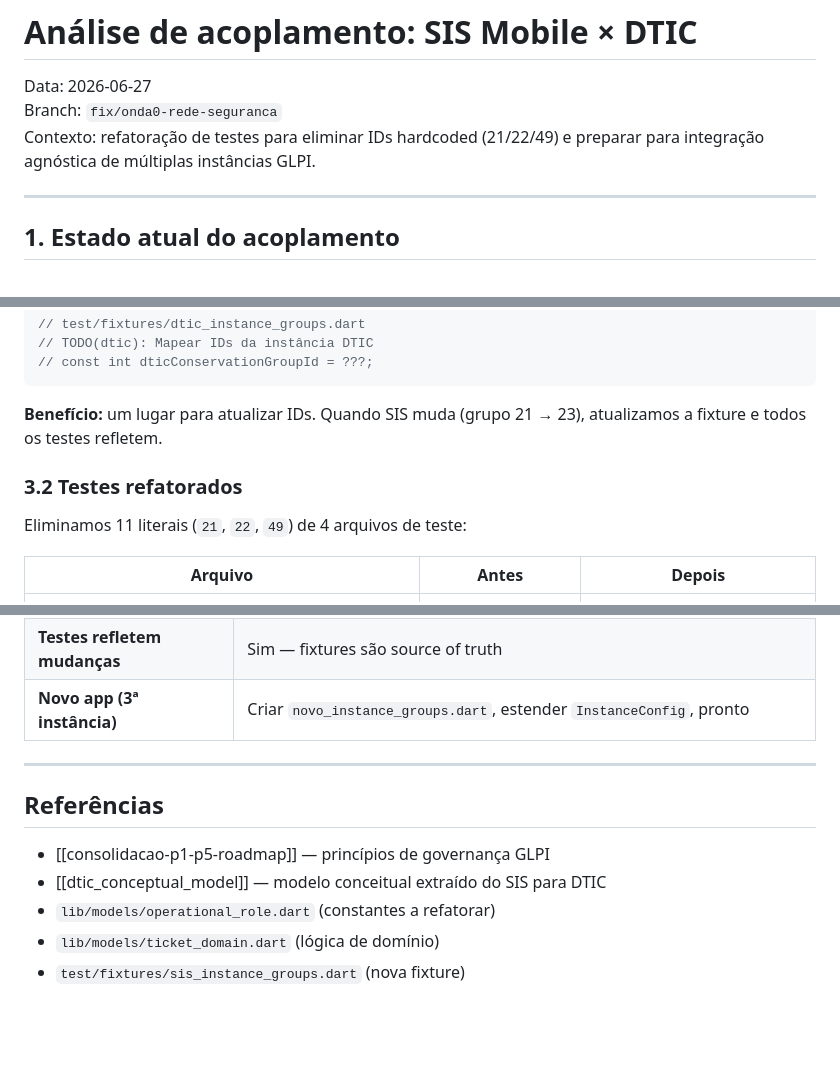
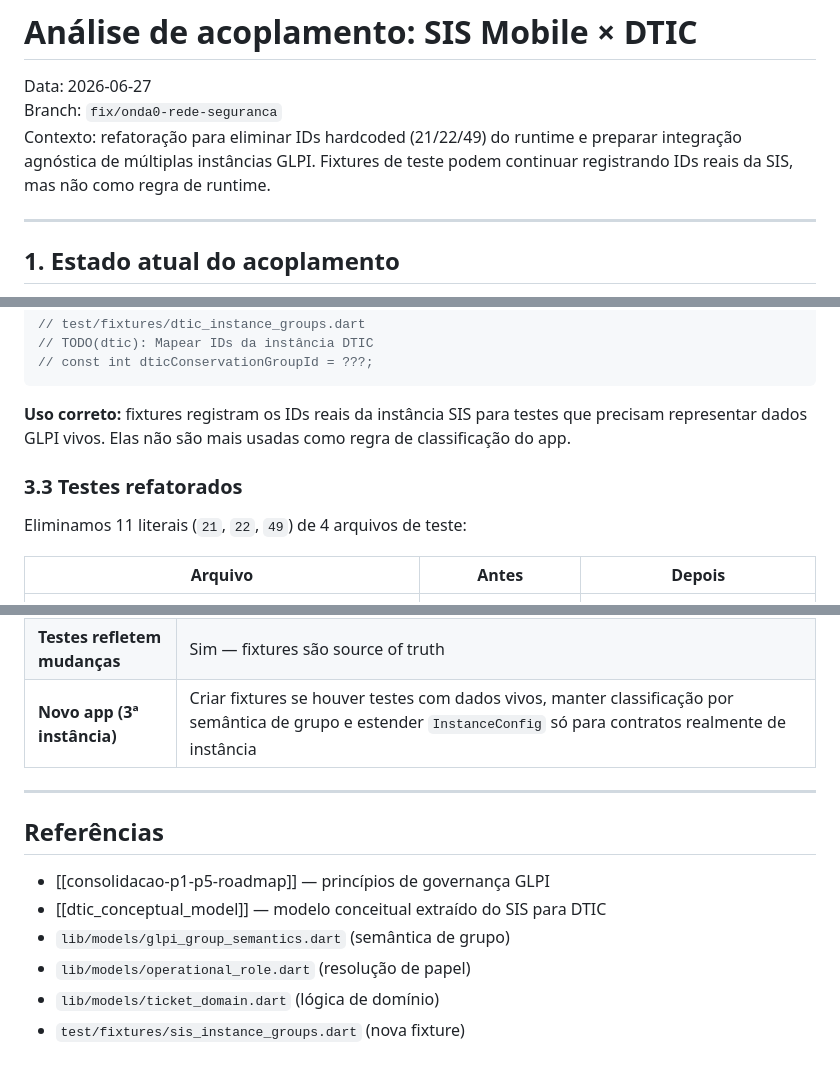
Before and after one commit to jonathanmoletta17/sis-mobile-flutter, a Markdown page: docs/ACOPLAMENTO_SIS_DTIC_2026-06-27.md, 3 parts joined by grey strips. Rendered like a GitHub page; blank space fills up the shorter version.

````diff
--- a/docs/ACOPLAMENTO_SIS_DTIC_2026-06-27.md
+++ b/docs/ACOPLAMENTO_SIS_DTIC_2026-06-27.md
@@ -2,7 +2,9 @@
 
 Data: 2026-06-27
 Branch: `fix/onda0-rede-seguranca`
-Contexto: refatoração de testes para eliminar IDs hardcoded (21/22/49) e preparar para integração agnóstica de múltiplas instâncias GLPI.
+Contexto: refatoração para eliminar IDs hardcoded (21/22/49) do runtime e
+preparar integração agnóstica de múltiplas instâncias GLPI. Fixtures de teste
+podem continuar registrando IDs reais da SIS, mas não como regra de runtime.
 
 ---
 
@@ -95,9 +110,11 @@ const int sisGgConservationGroupId = 49;
 // const int dticConservationGroupId = ???;
 ```
 
-**Benefício:** um lugar para atualizar IDs. Quando SIS muda (grupo 21 → 23), atualizamos a fixture e todos os testes refletem.
+**Uso correto:** fixtures registram os IDs reais da instância SIS para testes que
+precisam representar dados GLPI vivos. Elas não são mais usadas como regra de
+classificação do app.
 
-### 3.2 Testes refatorados
+### 3.3 Testes refatorados
 
 Eliminamos 11 literais (`21`, `22`, `49`) de 4 arquivos de teste:
 
@@ -182,5 +179,5 @@ void main() {
 | **Testes refletem mudanças** | Sim — fixtures são source of truth |
-| **Novo app (3ª instância)** | Criar `novo_instance_groups.dart`, estender `InstanceConfig`, pronto |
+| **Novo app (3ª instância)** | Criar fixtures se houver testes com dados vivos, manter classificação por semântica de grupo e estender `InstanceConfig` só para contratos realmente de instância |
 
 ---
 
@@ -188,6 +185,7 @@ void main() {
 
 - [[consolidacao-p1-p5-roadmap]] — princípios de governança GLPI
 - [[dtic_conceptual_model]] — modelo conceitual extraído do SIS para DTIC
-- `lib/models/operational_role.dart` (constantes a refatorar)
+- `lib/models/glpi_group_semantics.dart` (semântica de grupo)
+- `lib/models/operational_role.dart` (resolução de papel)
 - `lib/models/ticket_domain.dart` (lógica de domínio)
 - `test/fixtures/sis_instance_groups.dart` (nova fixture)
````
Also changed, not shown: other parts of docs/ACOPLAMENTO_SIS_DTIC_2026-06-27.md (+47 -54 lines), docs/glpi/VALIDACAO_ONDA0_REDE_SEGURANCA_2026-06-27.md (added, +198 -0 lines).
